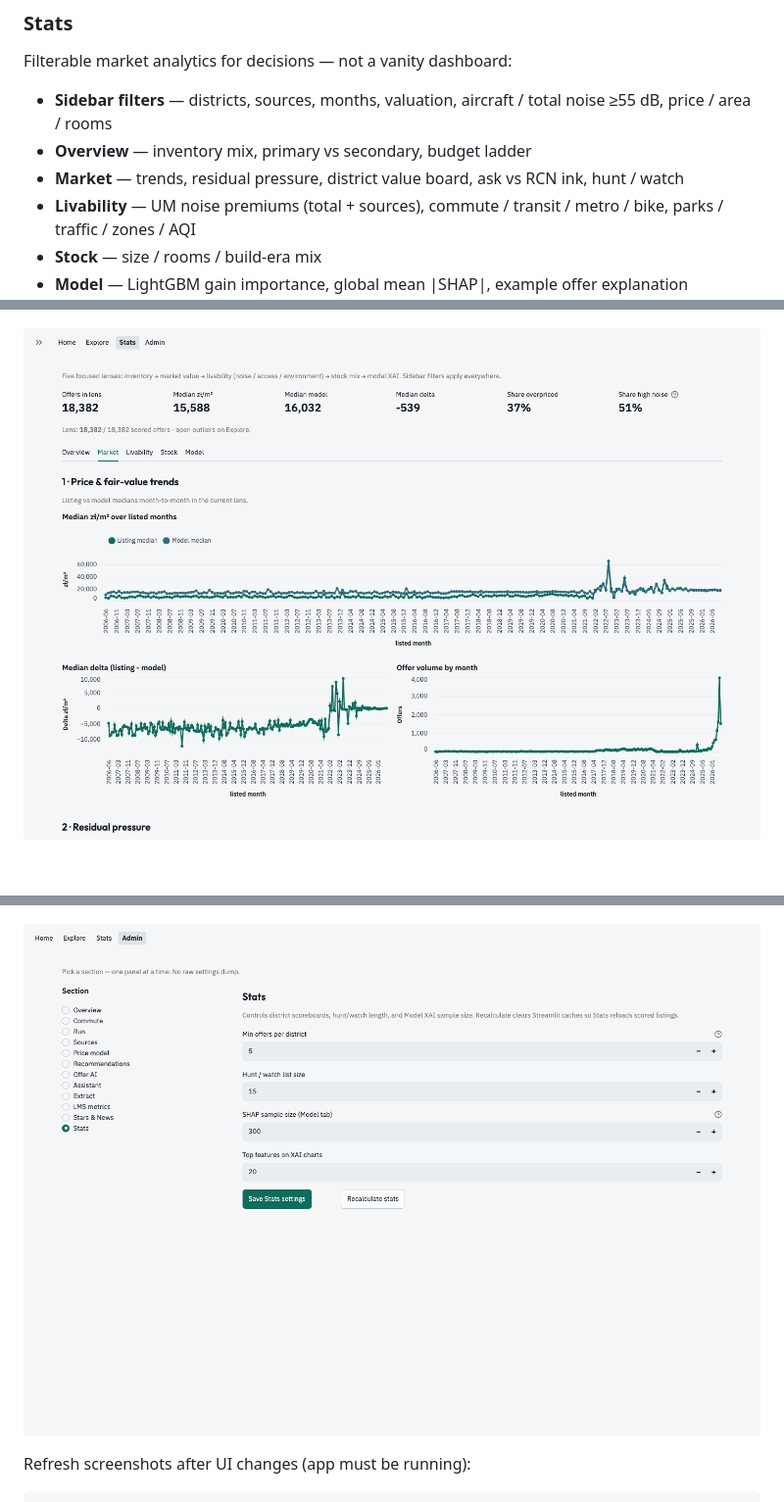
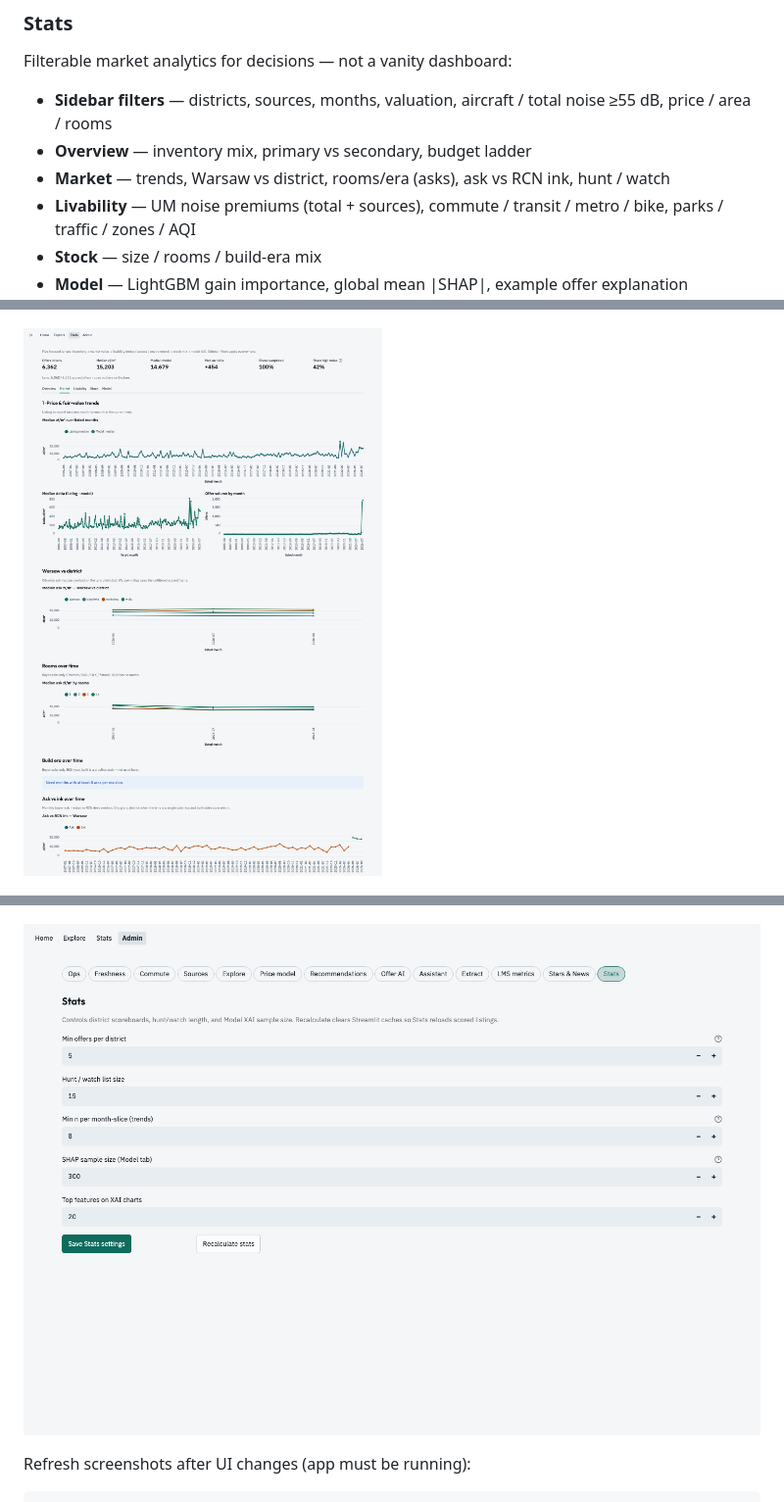
Before and after one commit to Pawlo77/happy-housing, a Markdown page: README.md, 3 parts joined by grey strips. Shown at 98% size. Drawn GitHub-style; pictures changed too: docs/screenshots/08b-stats-market.png, docs/screenshots/10-admin-settings.png; blank space fills up the shorter version.

```diff
--- a/README.md
+++ b/README.md
@@ -56,7 +58,7 @@ Filterable market analytics for decisions — not a vanity dashboard:
 
 - **Sidebar filters** — districts, sources, months, valuation, aircraft / total noise ≥55 dB, price / area / rooms
 - **Overview** — inventory mix, primary vs secondary, budget ladder
-- **Market** — trends, residual pressure, district value board, ask vs RCN ink, hunt / watch
+- **Market** — trends, Warsaw vs district, rooms/era (asks), ask vs RCN ink, hunt / watch
 - **Livability** — UM noise premiums (total + sources), commute / transit / metro / bike, parks / traffic / zones / AQI
 - **Stock** — size / rooms / build-era mix
 - **Model** — LightGBM gain importance, global mean |SHAP|, example offer explanation
```
Also changed, not shown: other parts of README.md (+3 -1 lines), docs/screenshots/06-explore-offer-context.png, docs/screenshots/06-explore-offer.png, docs/screenshots/06c-explore-offer-comps.png (added), 1 other file.
